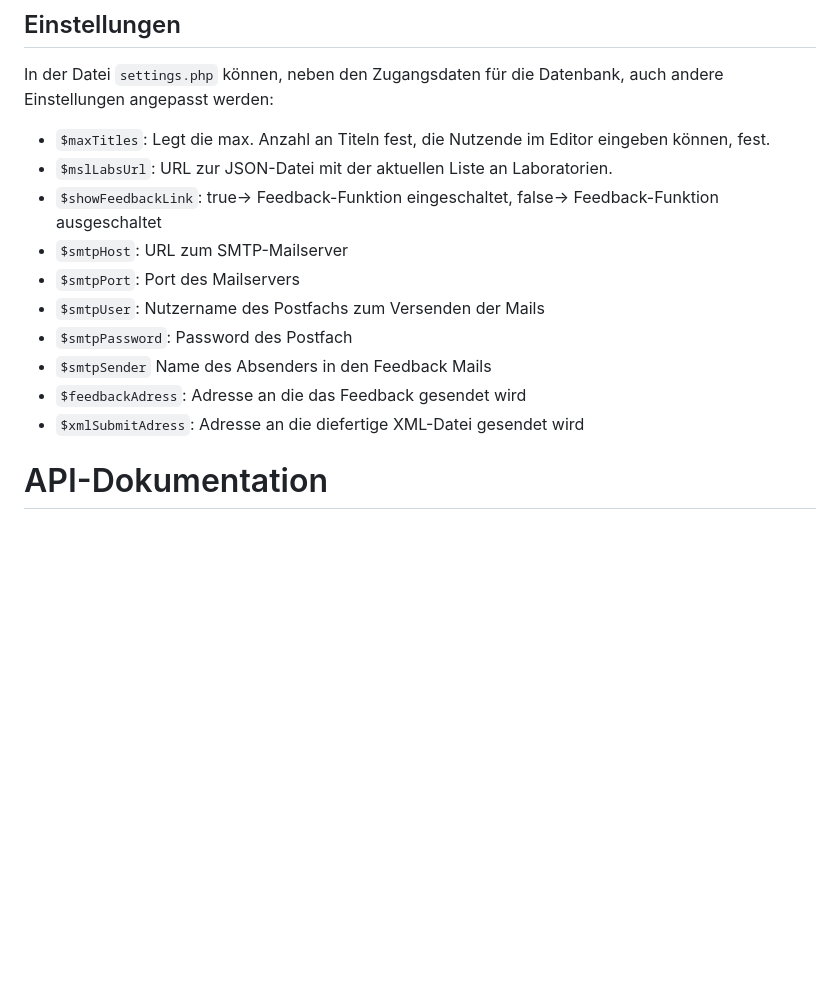
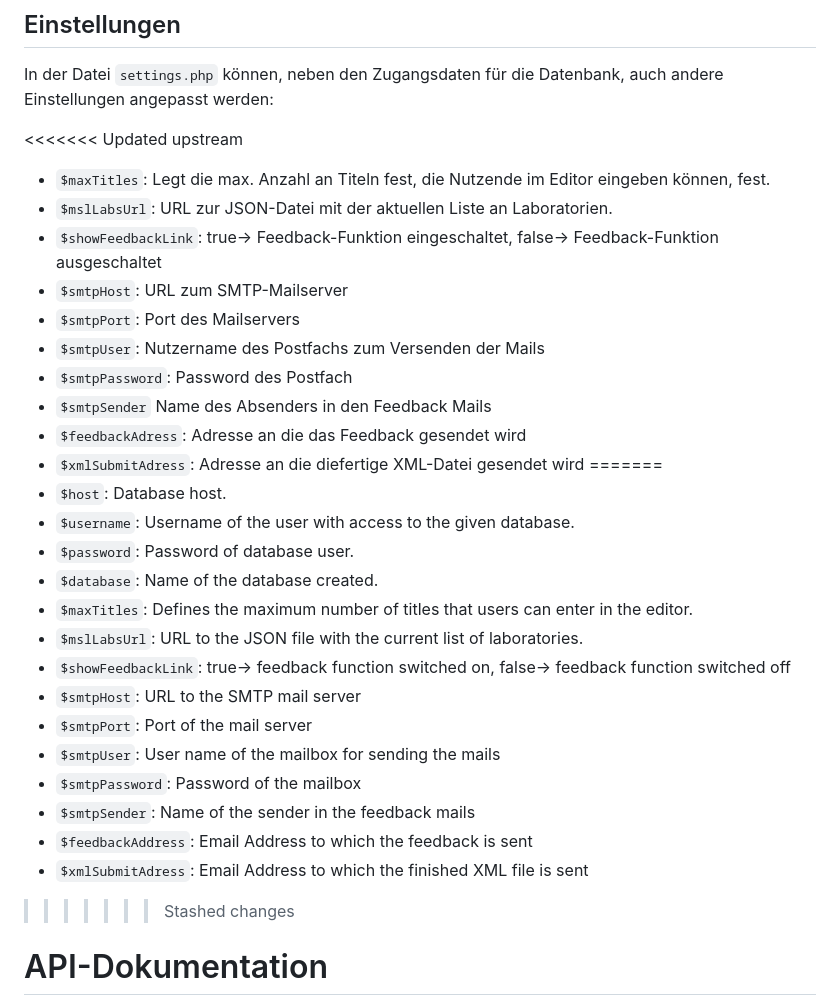
Before and after one commit to McNamara84/gfz-metadata-editor-msl-v2, a Markdown page: README.md, the part around the change. GitHub-like rendering; blank space fills up the shorter version.

```diff
--- a/README.md
+++ b/README.md
@@ -49,6 +49,7 @@ The following third-party dependencies are included in header.html and footer.ht
 
 In der Datei `settings.php` können, neben den Zugangsdaten für die Datenbank, auch andere Einstellungen angepasst werden:
 
+<<<<<<< Updated upstream
 - `$maxTitles`: Legt die max. Anzahl an Titeln fest, die Nutzende im Editor eingeben können, fest.
 - `$mslLabsUrl`: URL zur JSON-Datei mit der aktuellen Liste an Laboratorien.
 - `$showFeedbackLink`: true-> Feedback-Funktion eingeschaltet, false-> Feedback-Funktion ausgeschaltet
@@ -59,6 +60,22 @@ In der Datei `settings.php` können, neben den Zugangsdaten für die Datenbank,
 - `$smtpSender` Name des Absenders in den Feedback Mails
 - `$feedbackAdress`: Adresse an die das Feedback gesendet wird
 - `$xmlSubmitAdress`: Adresse an die diefertige XML-Datei gesendet wird
+=======
+- `$host`: Database host.
+- `$username`: Username of the user with access to the given database.
+- `$password`: Password of database user.
+- `$database`: Name of the database created.
+- `$maxTitles`: Defines the maximum number of titles that users can enter in the editor.
+- `$mslLabsUrl`: URL to the JSON file with the current list of laboratories.
+- `$showFeedbackLink`: true-> feedback function switched on, false-> feedback function switched off
+- `$smtpHost`: URL to the SMTP mail server
+- `$smtpPort`: Port of the mail server
+- `$smtpUser`: User name of the mailbox for sending the mails
+- `$smtpPassword`: Password of the mailbox
+- `$smtpSender`: Name of the sender in the feedback mails
+- `$feedbackAddress`: Email Address to which the feedback is sent
+- `$xmlSubmitAdress`: Email Address to which the finished XML file is sent
+>>>>>>> Stashed changes
 
 # API-Dokumentation
 
```
